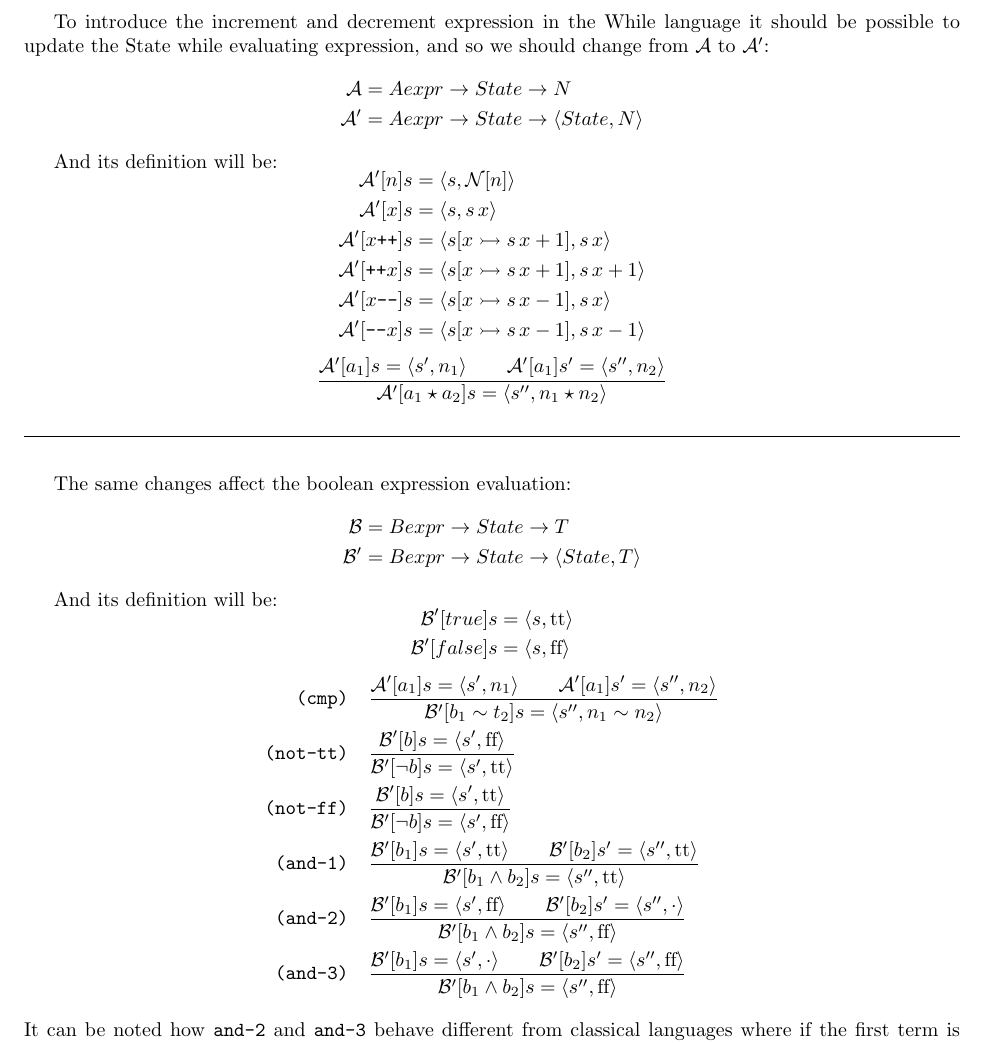
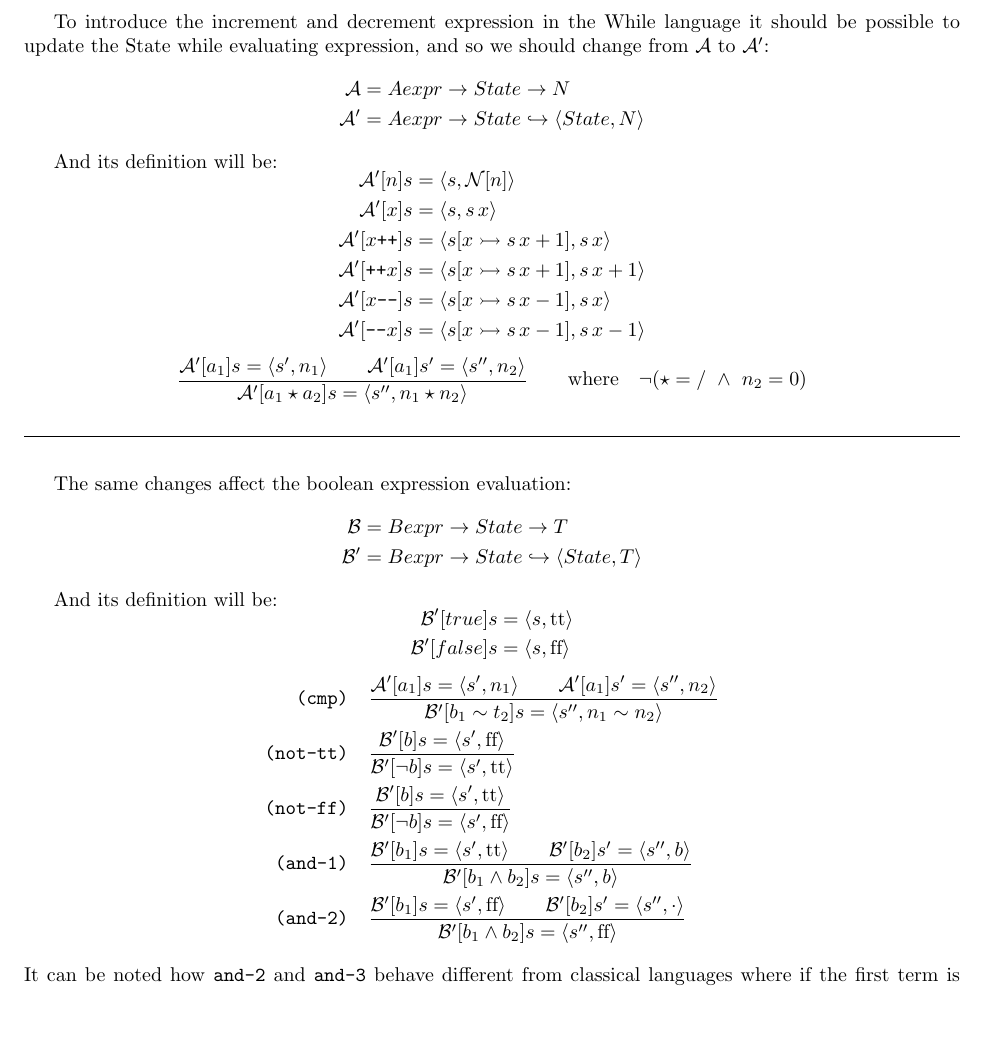
Before and after one commit to leonardo-speranzon/while-interpreter, a LaTeX document (docs-src/inc-dec-semantic.tex): part of the page, cut so that both start at the same text, the shorter picture padded with empty space. Compiled offline with pdfLaTeX.

Commit message:
Fixed semantic of and operator and division

```diff
--- a/docs-src/inc-dec-semantic.tex
+++ b/docs-src/inc-dec-semantic.tex
@@ -15,7 +15,7 @@ and so we should change from $\mathcal{A}$ to $\mathcal{A}'$:
 $$
     \begin{aligned}
         \mathcal{A} &= Aexpr \rightarrow State \rightarrow N \\
-        \mathcal{A}'&= Aexpr \rightarrow State \rightarrow \langle State, N\rangle
+        \mathcal{A}'&= Aexpr \rightarrow State \hookrightarrow \langle State, N\rangle
     \end{aligned}
 $$
 
@@ -34,6 +34,7 @@ $$
 \frac
     {\mathcal{A}'[a_1]s = \langle s', n_1\rangle \quad\quad \mathcal{A}'[a_1]s' = \langle s'', n_2\rangle}
     {\mathcal{A}'[a_1 \star a_2]s = \langle s'', n_1 \star n_2\rangle}
+    \qquad \mathrm{where}\quad  \lnot(\star =  /\ \land\  n_2 = 0)
 $$
 
 \vspace{1em}
@@ -44,7 +45,7 @@ The same changes affect the boolean expression evaluation:
 $$
     \begin{aligned}
         \mathcal{B} &= Bexpr \rightarrow State \rightarrow T \\
-        \mathcal{B}'&= Bexpr \rightarrow State \rightarrow \langle State, T\rangle
+        \mathcal{B}'&= Bexpr \rightarrow State \hookrightarrow \langle State, T\rangle
     \end{aligned}
 $$
 
@@ -67,13 +68,10 @@ $$
         {\mathcal{B}'[b]s = \langle s', \lt\rangle}
         {\mathcal{B}'[\lnot b]s = \langle s', \lf \rangle} \\
     \texttt{(and-1)} \quad & \frac
-        {\mathcal{B}'[b_1]s = \langle s', \lt\rangle \quad\quad \mathcal{B}'[b_2]s' = \langle s'', \lt\rangle}
-        {\mathcal{B}'[b_1 \land b_2]s = \langle s'', \lt \rangle} \\
+        {\mathcal{B}'[b_1]s = \langle s', \lt\rangle \quad\quad \mathcal{B}'[b_2]s' = \langle s'', b\rangle}
+        {\mathcal{B}'[b_1 \land b_2]s = \langle s'', b \rangle} \\
     \texttt{(and-2)} \quad & \frac
         {\mathcal{B}'[b_1]s = \langle s',\lf\rangle \quad\quad \mathcal{B}'[b_2]s' = \langle s'', \cdot\rangle}
-        {\mathcal{B}'[b_1 \land b_2]s = \langle s'', \lf \rangle} \\
-    \texttt{(and-3)} \quad & \frac
-        {\mathcal{B}'[b_1]s = \langle s', \cdot\rangle \quad\quad \mathcal{B}'[b_2]s' = \langle s'', \lf\rangle}
         {\mathcal{B}'[b_1 \land b_2]s = \langle s'', \lf \rangle} \\
 \end{aligned}
 $$
```
